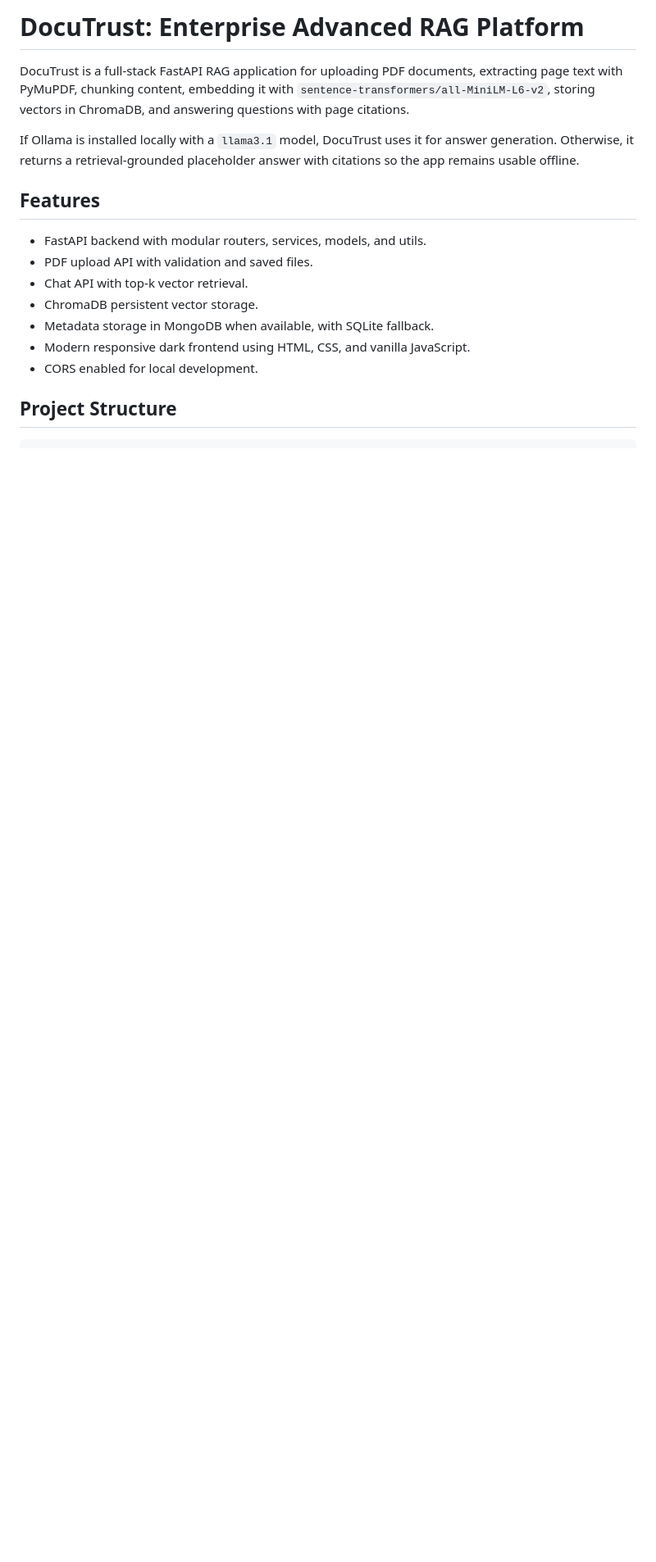
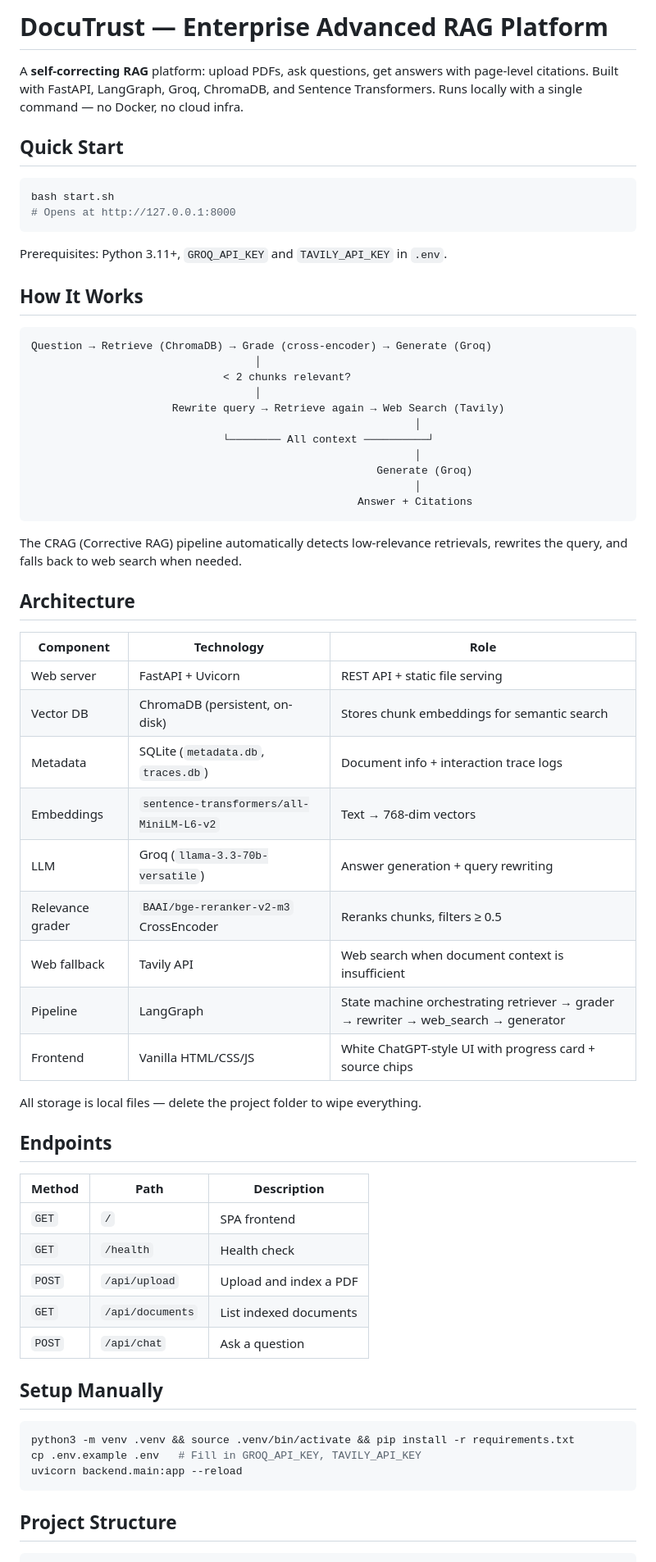
Before and after one commit to icancodefyi/DocuTrust, a Markdown page: README.md, the part around one of its changes. Shown at 82% size. Rendered like a GitHub page; blank space fills up the shorter version.

````diff
--- a/README.md
+++ b/README.md
@@ -1,18 +1,67 @@
-# DocuTrust: Enterprise Advanced RAG Platform
+# DocuTrust — Enterprise Advanced RAG Platform
 
-DocuTrust is a full-stack FastAPI RAG application for uploading PDF documents, extracting page text with PyMuPDF, chunking content, embedding it with `sentence-transformers/all-MiniLM-L6-v2`, storing vectors in ChromaDB, and answering questions with page citations.
+A **self-correcting RAG** platform: upload PDFs, ask questions, get answers with page-level citations. Built with FastAPI, LangGraph, Groq, ChromaDB, and Sentence Transformers. Runs locally with a single command — no Docker, no cloud infra.
 
-If Ollama is installed locally with a `llama3.1` model, DocuTrust uses it for answer generation. Otherwise, it returns a retrieval-grounded placeholder answer with citations so the app remains usable offline.
+## Quick Start
 
-## Features
+```bash
+bash start.sh
+# Opens at http://127.0.0.1:8000
+```
 
-- FastAPI backend with modular routers, services, models, and utils.
-- PDF upload API with validation and saved files.
-- Chat API with top-k vector retrieval.
-- ChromaDB persistent vector storage.
-- Metadata storage in MongoDB when available, with SQLite fallback.
-- Modern responsive dark frontend using HTML, CSS, and vanilla JavaScript.
-- CORS enabled for local development.
+Prerequisites: Python 3.11+, `GROQ_API_KEY` and `TAVILY_API_KEY` in `.env`.
+
+## How It Works
+
+```
+Question → Retrieve (ChromaDB) → Grade (cross-encoder) → Generate (Groq)
+                                   │
+                              < 2 chunks relevant?
+                                   │
+                      Rewrite query → Retrieve again → Web Search (Tavily)
+                                                            │
+                              └──────── All context ──────────┘
+                                                            │
+                                                      Generate (Groq)
+                                                            │
+                                                   Answer + Citations
+```
+
+The CRAG (Corrective RAG) pipeline automatically detects low-relevance retrievals, rewrites the query, and falls back to web search when needed.
+
+## Architecture
+
+| Component | Technology | Role |
+|---|---|---|
+| Web server | FastAPI + Uvicorn | REST API + static file serving |
+| Vector DB | ChromaDB (persistent, on-disk) | Stores chunk embeddings for semantic search |
+| Metadata | SQLite (`metadata.db`, `traces.db`) | Document info + interaction trace logs |
+| Embeddings | `sentence-transformers/all-MiniLM-L6-v2` | Text → 768-dim vectors |
+| LLM | Groq (`llama-3.3-70b-versatile`) | Answer generation + query rewriting |
+| Relevance grader | `BAAI/bge-reranker-v2-m3` CrossEncoder | Reranks chunks, filters ≥ 0.5 |
+| Web fallback | Tavily API | Web search when document context is insufficient |
+| Pipeline | LangGraph | State machine orchestrating retriever → grader → rewriter → web_search → generator |
+| Frontend | Vanilla HTML/CSS/JS | White ChatGPT-style UI with progress card + source chips |
+
+All storage is local files — delete the project folder to wipe everything.
+
+## Endpoints
+
+| Method | Path | Description |
+|---|---|---|
+| `GET` | `/` | SPA frontend |
+| `GET` | `/health` | Health check |
+| `POST` | `/api/upload` | Upload and index a PDF |
+| `GET` | `/api/documents` | List indexed documents |
+| `POST` | `/api/chat` | Ask a question |
+
+## Setup Manually
+
+```bash
+python3 -m venv .venv && source .venv/bin/activate && pip install -r requirements.txt
+cp .env.example .env   # Fill in GROQ_API_KEY, TAVILY_API_KEY
+uvicorn backend.main:app --reload
+```
 
 ## Project Structure
 
````
Also changed, not shown: other parts of README.md (+31 -69 lines), ARCHITECTURE.md (added, +327 -0 lines).
